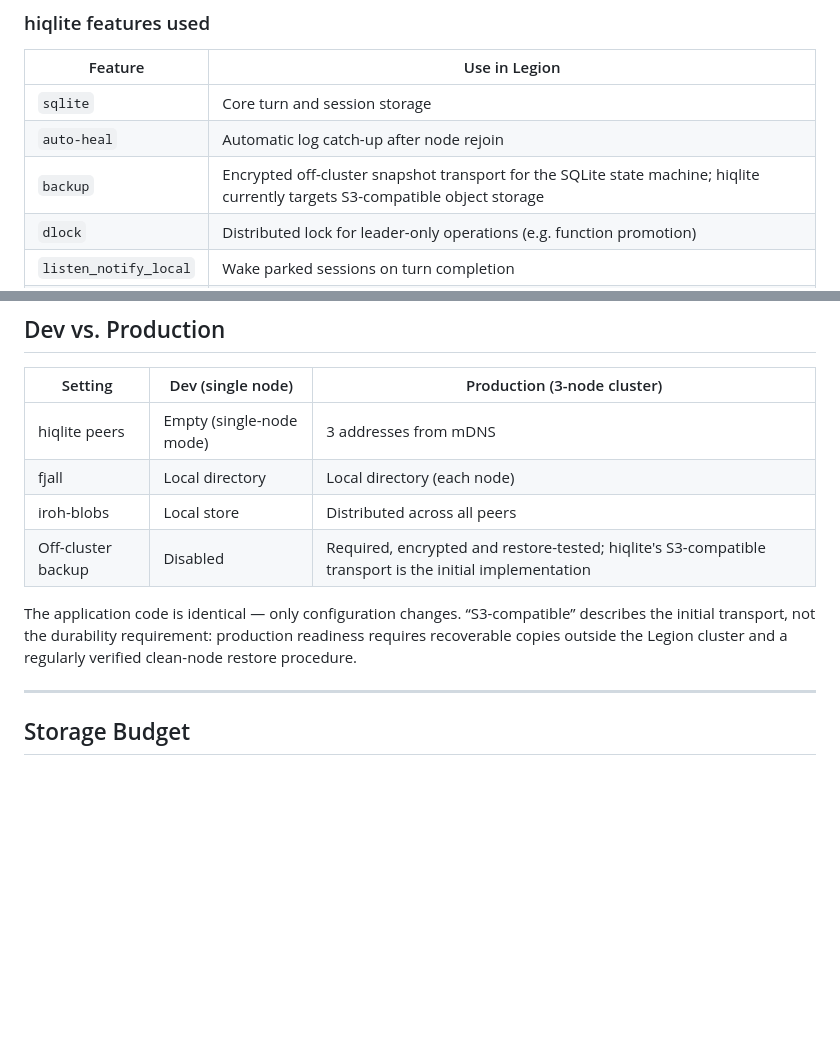
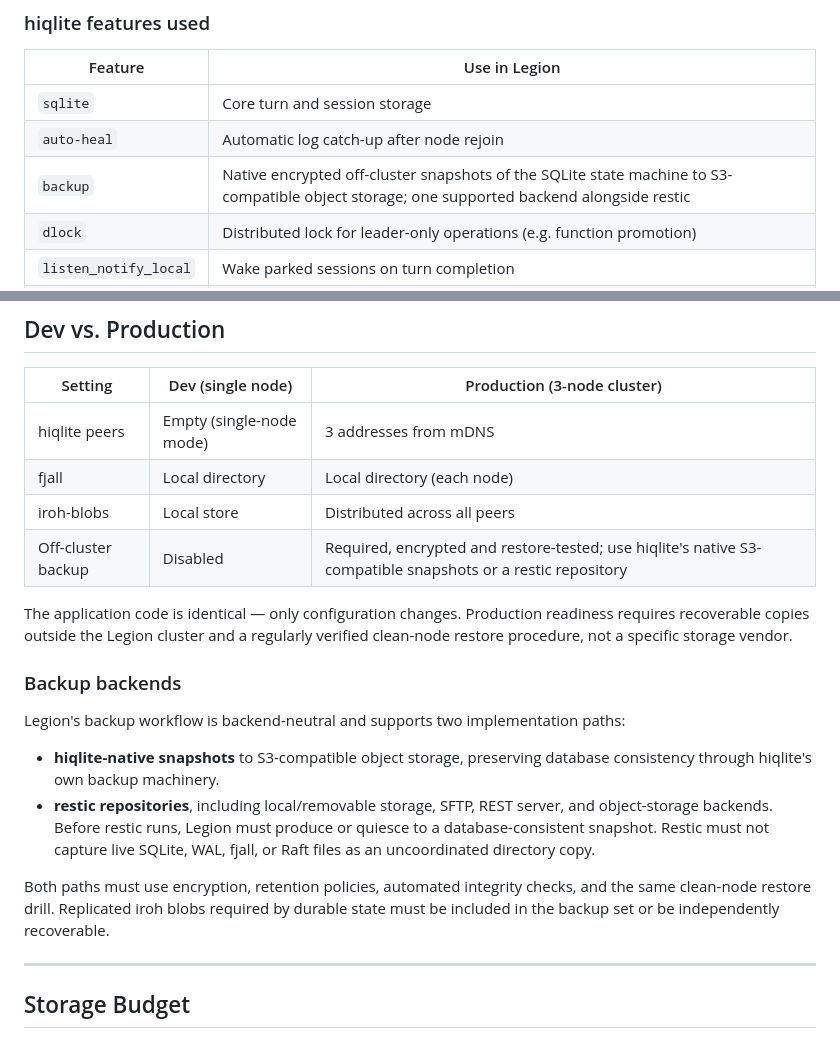
Before and after one commit to rcarmo/legion, a Markdown page: docs/05-storage.md, 2 parts joined by grey strips. GitHub-like rendering; blank space fills up the shorter version.

Commit message:
docs: add restic backups and OTEL token metrics

```diff
--- a/docs/05-storage.md
+++ b/docs/05-storage.md
@@ -34,7 +34,7 @@ hiqlite wraps `rusqlite` with `openraft` to provide a strongly-consistent, highl
 |---|---|
 | `sqlite` | Core turn and session storage |
 | `auto-heal` | Automatic log catch-up after node rejoin |
-| `backup` | Encrypted off-cluster snapshot transport for the SQLite state machine; hiqlite currently targets S3-compatible object storage |
+| `backup` | Native encrypted off-cluster snapshots of the SQLite state machine to S3-compatible object storage; one supported backend alongside restic |
 | `dlock` | Distributed lock for leader-only operations (e.g. function promotion) |
 | `listen_notify_local` | Wake parked sessions on turn completion |
 | `migrations` | Schema evolution via numbered SQL files |
@@ -140,9 +140,18 @@ This means: push a function blob to any one node → all nodes can serve it to a
 | hiqlite peers | Empty (single-node mode) | 3 addresses from mDNS |
 | fjall | Local directory | Local directory (each node) |
 | iroh-blobs | Local store | Distributed across all peers |
-| Off-cluster backup | Disabled | Required, encrypted and restore-tested; hiqlite's S3-compatible transport is the initial implementation |
+| Off-cluster backup | Disabled | Required, encrypted and restore-tested; use hiqlite's native S3-compatible snapshots or a restic repository |
 
-The application code is identical — only configuration changes. “S3-compatible” describes the initial transport, not the durability requirement: production readiness requires recoverable copies outside the Legion cluster and a regularly verified clean-node restore procedure.
+The application code is identical — only configuration changes. Production readiness requires recoverable copies outside the Legion cluster and a regularly verified clean-node restore procedure, not a specific storage vendor.
+
+### Backup backends
+
+Legion's backup workflow is backend-neutral and supports two implementation paths:
+
+- **hiqlite-native snapshots** to S3-compatible object storage, preserving database consistency through hiqlite's own backup machinery.
+- **restic repositories**, including local/removable storage, SFTP, REST server, and object-storage backends. Before restic runs, Legion must produce or quiesce to a database-consistent snapshot. Restic must not capture live SQLite, WAL, fjall, or Raft files as an uncoordinated directory copy.
+
+Both paths must use encryption, retention policies, automated integrity checks, and the same clean-node restore drill. Replicated iroh blobs required by durable state must be included in the backup set or be independently recoverable.
 
 ---
 
```
Also changed, not shown: docs/09-getting-started.md (+2 -0 lines), docs/10-roadmap.md (+9 -3 lines).
